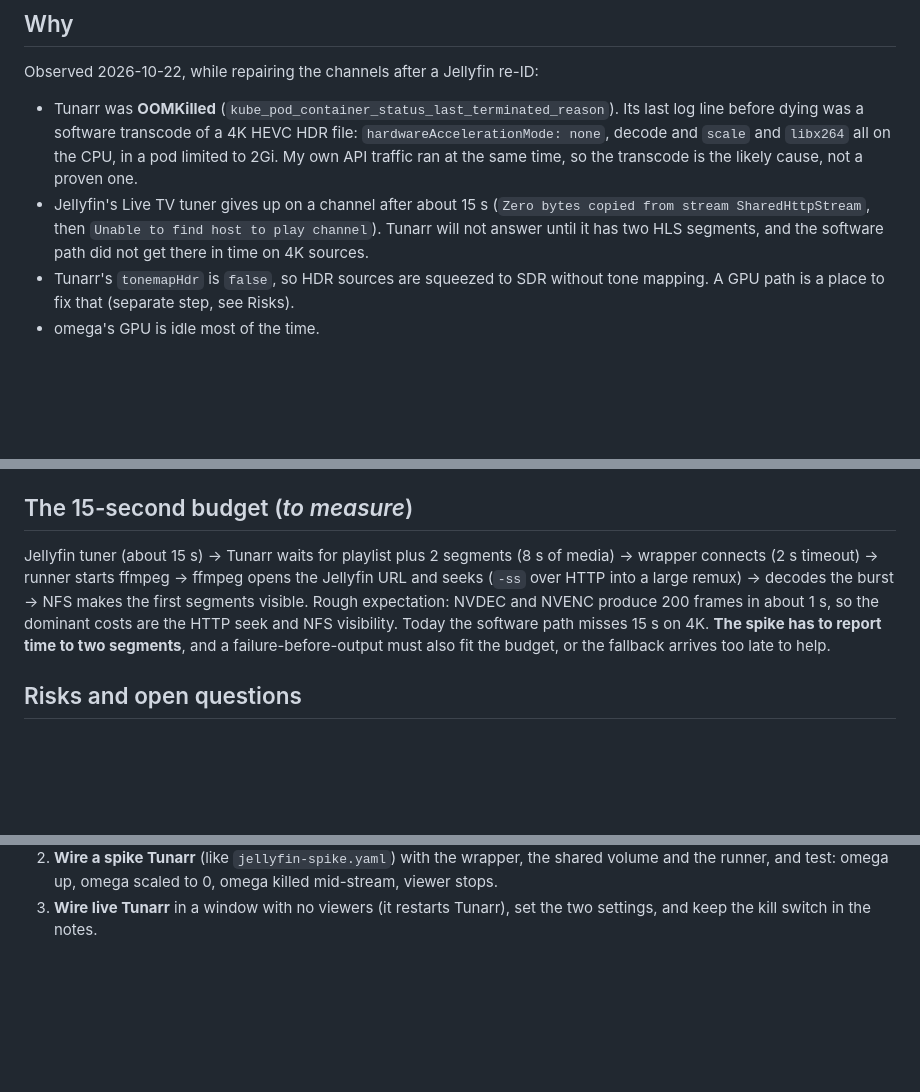
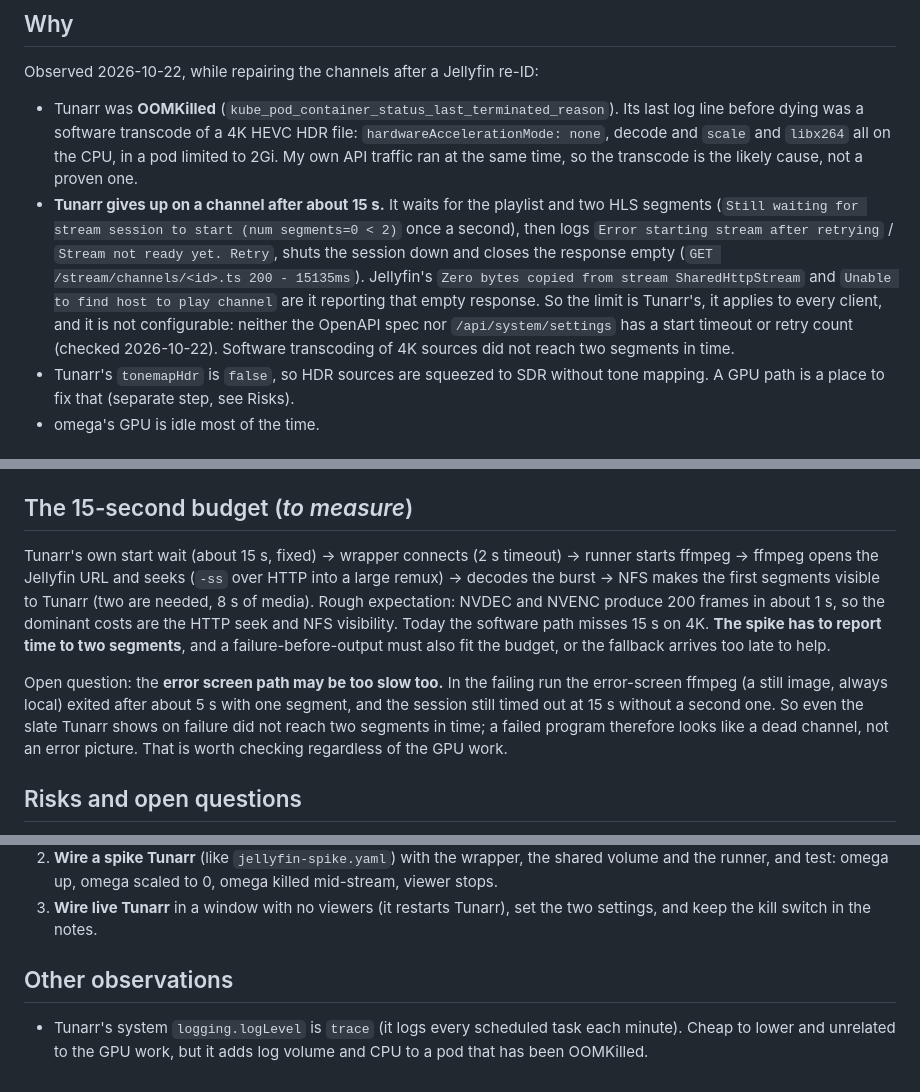
Before and after one commit to arishaig/nest, a Markdown page: docs/tunarr-offload.md, 3 parts joined by grey strips. Drawn GitHub-style; blank space fills up the shorter version.

Commit message:
docs(media): the 15 s start limit is Tunarr's own, not Jellyfin's
Re-reading the failing run's log: Tunarr itself logs 'Error starting stream
after retrying' at 15 s and closes the response empty; Jellyfin's 'Zero bytes
copied' / 'Unable to find host' report that. It is hard-coded (no setting in the
OpenAPI spec or /api/system/settings) and applies to every client. Also note that
the error-screen ffmpeg reached only one segment in that run, and that Tunarr's
log level is trace.

Co-Authored-By: Claude Sonnet 5.5 <noreply@anthropic.com>

```diff
--- a/docs/tunarr-offload.md
+++ b/docs/tunarr-offload.md
@@ -18,10 +18,16 @@ Observed 2026-10-22, while repairing the channels after a Jellyfin re-ID:
   `hardwareAccelerationMode: none`, decode and `scale` and `libx264` all on the
   CPU, in a pod limited to 2Gi. My own API traffic ran at the same time, so the
   transcode is the likely cause, not a proven one.
-- Jellyfin's Live TV tuner gives up on a channel after about 15 s
-  (`Zero bytes copied from stream SharedHttpStream`, then
-  `Unable to find host to play channel`). Tunarr will not answer until it has two
-  HLS segments, and the software path did not get there in time on 4K sources.
+- **Tunarr gives up on a channel after about 15 s.** It waits for the playlist and
+  two HLS segments (`Still waiting for stream session to start (num segments=0 < 2)`
+  once a second), then logs `Error starting stream after retrying` /
+  `Stream not ready yet. Retry`, shuts the session down and closes the response
+  empty (`GET /stream/channels/<id>.ts 200 - 15135ms`). Jellyfin's
+  `Zero bytes copied from stream SharedHttpStream` and `Unable to find host to play
+  channel` are it reporting that empty response. So the limit is Tunarr's, it
+  applies to every client, and it is not configurable: neither the OpenAPI spec nor
+  `/api/system/settings` has a start timeout or retry count (checked 2026-10-22).
+  Software transcoding of 4K sources did not reach two segments in time.
 - Tunarr's `tonemapHdr` is `false`, so HDR sources are squeezed to SDR without
   tone mapping. A GPU path is a place to fix that (separate step, see Risks).
 - omega's GPU is idle most of the time.
@@ -140,14 +146,21 @@ Kill switch: `OFFLOAD_DISABLED=1` on the Tunarr container.
 
 ## The 15-second budget (*to measure*)
 
-Jellyfin tuner (about 15 s) -> Tunarr waits for playlist plus 2 segments (8 s of
-media) -> wrapper connects (2 s timeout) -> runner starts ffmpeg -> ffmpeg opens
-the Jellyfin URL and seeks (`-ss` over HTTP into a large remux) -> decodes the
-burst -> NFS makes the first segments visible. Rough expectation: NVDEC and NVENC
+Tunarr's own start wait (about 15 s, fixed) -> wrapper connects (2 s timeout) ->
+runner starts ffmpeg -> ffmpeg opens the Jellyfin URL and seeks (`-ss` over HTTP
+into a large remux) -> decodes the burst -> NFS makes the first segments visible
+to Tunarr (two are needed, 8 s of media). Rough expectation: NVDEC and NVENC
 produce 200 frames in about 1 s, so the dominant costs are the HTTP seek and NFS
 visibility. Today the software path misses 15 s on 4K. **The spike has to report
 time to two segments**, and a failure-before-output must also fit the budget, or
 the fallback arrives too late to help.
+
+Open question: the **error screen path may be too slow too.** In the failing run
+the error-screen ffmpeg (a still image, always local) exited after about 5 s with
+one segment, and the session still timed out at 15 s without a second one. So even
+the slate Tunarr shows on failure did not reach two segments in time; a failed
+program therefore looks like a dead channel, not an error picture. That is worth
+checking regardless of the GPU work.
 
 ## Risks and open questions
 
@@ -189,3 +202,9 @@ the fallback arrives too late to help.
    mid-stream, viewer stops.
 3. **Wire live Tunarr** in a window with no viewers (it restarts Tunarr), set the
    two settings, and keep the kill switch in the notes.
+
+## Other observations
+
+- Tunarr's system `logging.logLevel` is `trace` (it logs every scheduled task each
+  minute). Cheap to lower and unrelated to the GPU work, but it adds log volume
+  and CPU to a pod that has been OOMKilled.
```
Also changed, not shown: other parts of docs/tunarr-offload.md (+1 -1 lines).
